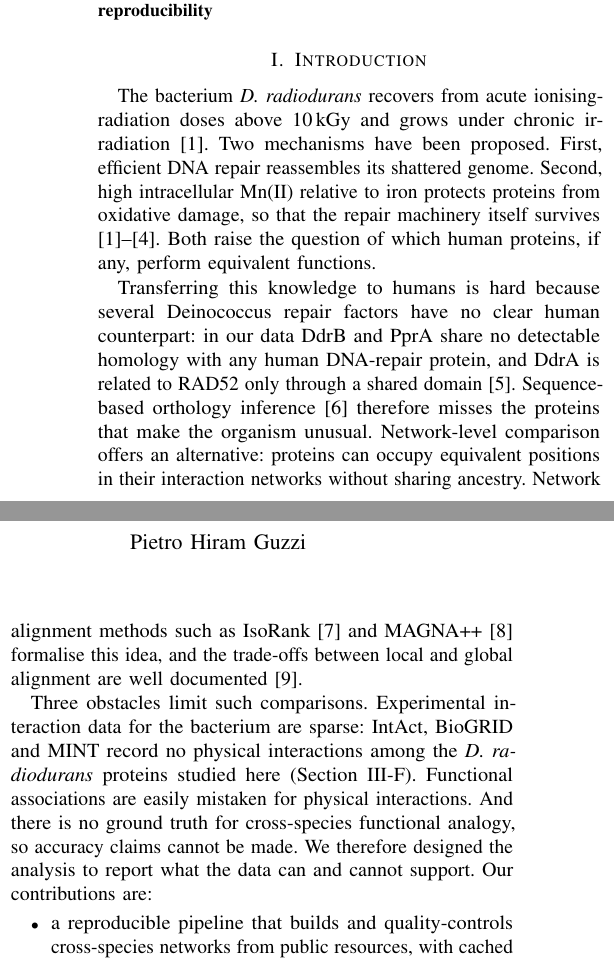
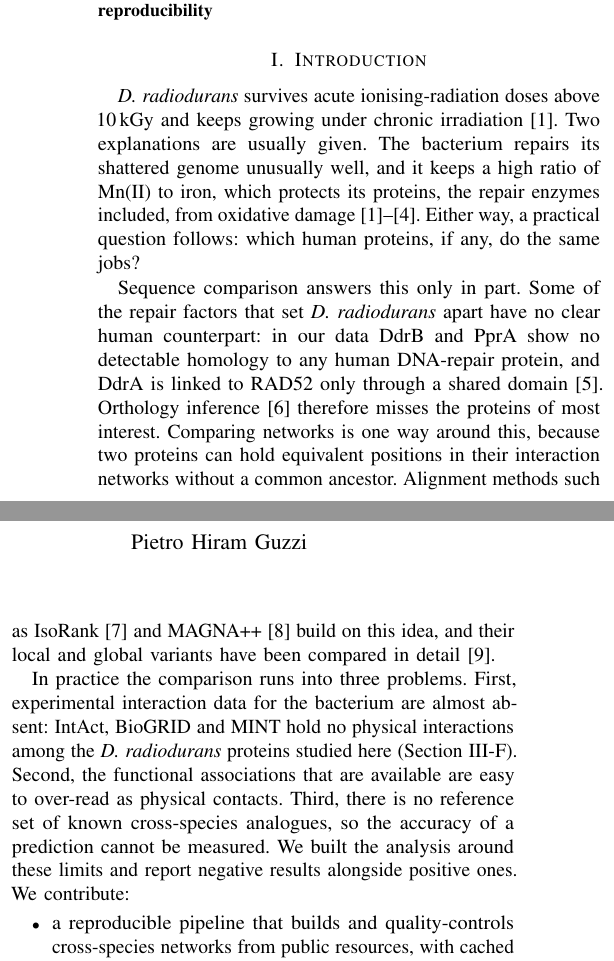
Before and after one commit to Ananthapadmanabhan333/Cross-Species-Oxidative-States-, a LaTeX paper (docs/overleaf/paper.tex): two parts of the columns of page 1 of 7, joined at a grey line, cut so that both start at the same text. Compiled offline with pdfLaTeX.

Commit message:
Paper: plainer prose in Introduction, Discussion and Conclusion
Editing pass for clarity: stock phrasing removed, the three obstacles
and three proposed experiments stated as separate steps. No number,
citation or cross-reference changed. The acknowledgment now says Claude
drafted and edited the manuscript.

Co-Authored-By: Claude Opus 5.5 <noreply@anthropic.com>

```diff
--- a/docs/overleaf/paper.tex
+++ b/docs/overleaf/paper.tex
@@ -55,29 +55,28 @@ oxidative stress, DNA repair, reproducibility
 
 \section{Introduction}
 
-The bacterium \Dr\ recovers from acute ionising-radiation doses above 10\,kGy and grows under
-chronic irradiation \cite{daly2004}. Two mechanisms have been proposed. First, efficient DNA repair
-reassembles its shattered genome. Second, high intracellular Mn(II) relative to iron protects
-proteins from oxidative damage, so that the repair machinery itself survives
-\cite{daly2004,daly2007,daly2009,slade2011}. Both raise the question of which human proteins, if
-any, perform equivalent functions.
+\Dr\ survives acute ionising-radiation doses above 10\,kGy and keeps growing under chronic
+irradiation \cite{daly2004}. Two explanations are usually given. The bacterium repairs its
+shattered genome unusually well, and it keeps a high ratio of Mn(II) to iron, which protects its
+proteins, the repair enzymes included, from oxidative damage
+\cite{daly2004,daly2007,daly2009,slade2011}. Either way, a practical question follows: which human
+proteins, if any, do the same jobs?
 
-Transferring this knowledge to humans is hard because several Deinococcus repair factors have no
-clear human counterpart: in our data DdrB and PprA share no detectable homology with any human
-DNA-repair protein, and DdrA is related to RAD52 only through a shared domain \cite{harris2004}.
-Sequence-based orthology inference \cite{orthofinder}
-therefore misses the proteins that make the organism unusual. Network-level comparison
-offers an alternative: proteins can occupy equivalent positions in their interaction networks
-without sharing ancestry. Network alignment methods such as IsoRank \cite{isorank} and MAGNA++
-\cite{magna} formalise this idea, and the trade-offs between local and global alignment are well
-documented \cite{guzzi2018}.
+Sequence comparison answers this only in part. Some of the repair factors that set \Dr\ apart have
+no clear human counterpart: in our data DdrB and PprA show no detectable homology to any human
+DNA-repair protein, and DdrA is linked to RAD52 only through a shared domain \cite{harris2004}.
+Orthology inference \cite{orthofinder} therefore misses the proteins of most interest. Comparing
+networks is one way around this, because two proteins can hold equivalent positions in their
+interaction networks without a common ancestor. Alignment methods such as IsoRank \cite{isorank}
+and MAGNA++ \cite{magna} build on this idea, and their local and global variants have been
+compared in detail \cite{guzzi2018}.
 
-Three obstacles limit such comparisons. Experimental interaction data for the bacterium are sparse:
-IntAct, BioGRID and MINT record no physical interactions among the \Dr\ proteins studied here
-(Section~\ref{sec:physical}). Functional associations are easily mistaken for physical interactions. And
-there is no ground truth for cross-species functional analogy, so accuracy claims cannot be made.
-We therefore designed the analysis to report what the data can and cannot support. Our
-contributions are:
+In practice the comparison runs into three problems. First, experimental interaction data for the
+bacterium are almost absent: IntAct, BioGRID and MINT hold no physical interactions among the \Dr\
+proteins studied here (Section~\ref{sec:physical}). Second, the functional associations that are
+available are easy to over-read as physical contacts. Third, there is no reference set of known
+cross-species analogues, so the accuracy of a prediction cannot be measured. We built the analysis
+around these limits and report negative results alongside positive ones. We contribute:
 \begin{itemize}
   \item a reproducible pipeline that builds and quality-controls cross-species networks from
     public resources, with cached and checksummed inputs and byte-identical reruns;
```
Also changed, not shown: docs/overleaf/paper.tex (48 more changed lines).
